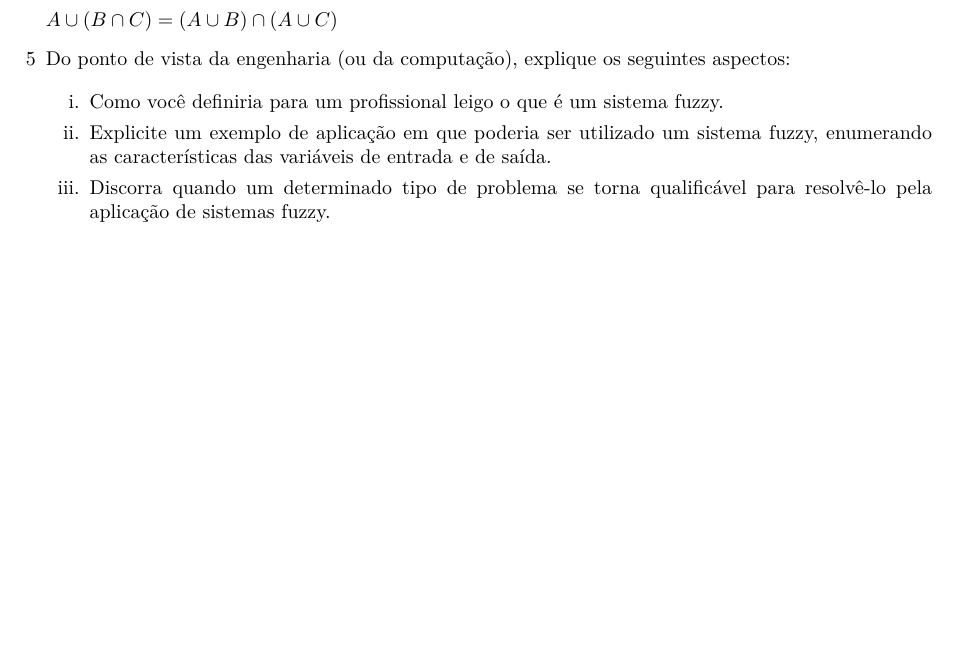
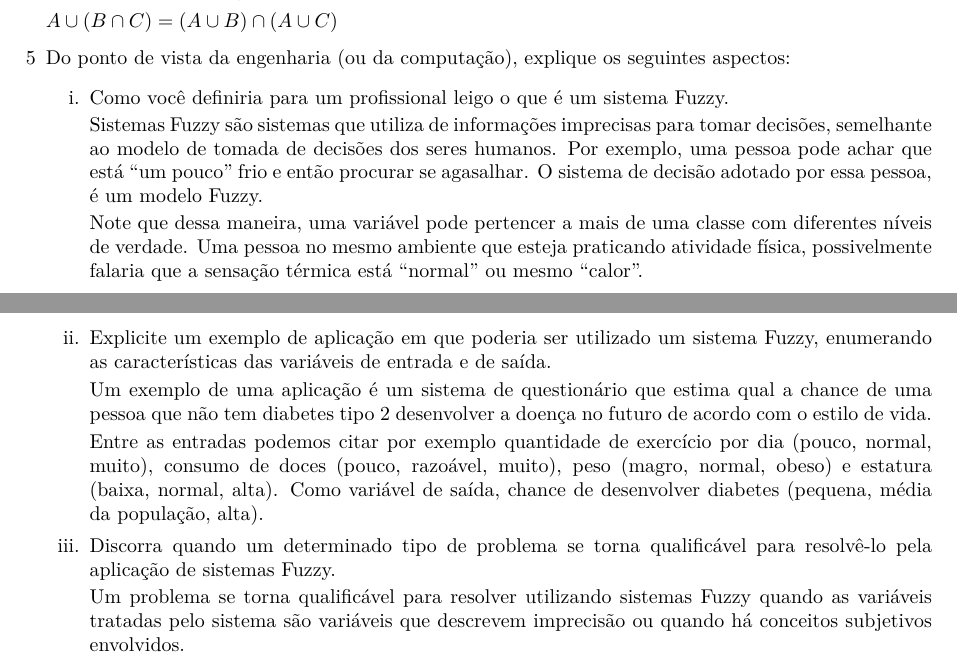
Before and after one commit to irossales/EPC, a LaTeX document (EPC1/epc1.tex): part of page 2 of 2 before the commit and two parts of pages 2 and 3 of 3 after it, the two joined at a grey line, cut so that both start at the same text, the shorter picture padded with empty space. Compiled offline with pdfLaTeX.

Commit message:
Exercise 5

```diff
--- a/EPC1/epc1.tex
+++ b/EPC1/epc1.tex
@@ -160,13 +160,32 @@ $A \cup (B \cap C) = (A \cup B) \cap (A \cup C)$
 \item[5] Do ponto de vista da engenharia (ou da computação), explique os seguintes aspectos:
 
 \begin{enumerate}
-\item[i.] Como você definiria para um profissional leigo o que é um sistema fuzzy.
+\item[i.] Como você definiria para um profissional leigo o que é um sistema Fuzzy.
 
-\item[ii.] Explicite um exemplo de aplicação em que poderia ser utilizado um sistema fuzzy,
+Sistemas Fuzzy são sistemas que utiliza de informações imprecisas para tomar decisões, semelhante
+ao modelo de tomada de decisões dos seres humanos. Por exemplo, uma pessoa pode achar que está ``um pouco''
+frio e então procurar se agasalhar. O sistema de decisão adotado por essa pessoa, é um modelo Fuzzy.
+
+Note que dessa maneira, uma variável pode pertencer a mais de uma classe com diferentes níveis de verdade. Uma pessoa no
+mesmo ambiente que esteja praticando atividade física, possivelmente falaria que a sensação térmica está ``normal'' ou mesmo
+``calor''.
+
+\item[ii.] Explicite um exemplo de aplicação em que poderia ser utilizado um sistema Fuzzy,
 enumerando as características das variáveis de entrada e de saída.
 
+Um exemplo de uma aplicação é um sistema de questionário que estima qual a chance de uma pessoa que não tem diabetes tipo 2
+desenvolver a doença no futuro de acordo com o estilo de vida.
+
+Entre as entradas podemos citar por exemplo quantidade
+de exercício por dia (pouco, normal, muito), consumo de doces (pouco, razoável, muito), peso (magro, normal, obeso) e
+estatura (baixa, normal, alta).  Como variável de saída, chance de desenvolver diabetes (pequena, média da população, alta).
+
 \item[iii.] Discorra quando um determinado tipo de problema se torna qualificável para
-resolvê-lo pela aplicação de sistemas fuzzy.
+resolvê-lo pela aplicação de sistemas Fuzzy.
+
+Um problema se torna qualificável para resolver utilizando sistemas Fuzzy quando as variáveis tratadas pelo sistema são
+variáveis que descrevem imprecisão ou quando há conceitos subjetivos envolvidos.
+
 \end{enumerate}
 
 \end{enumerate}
```
